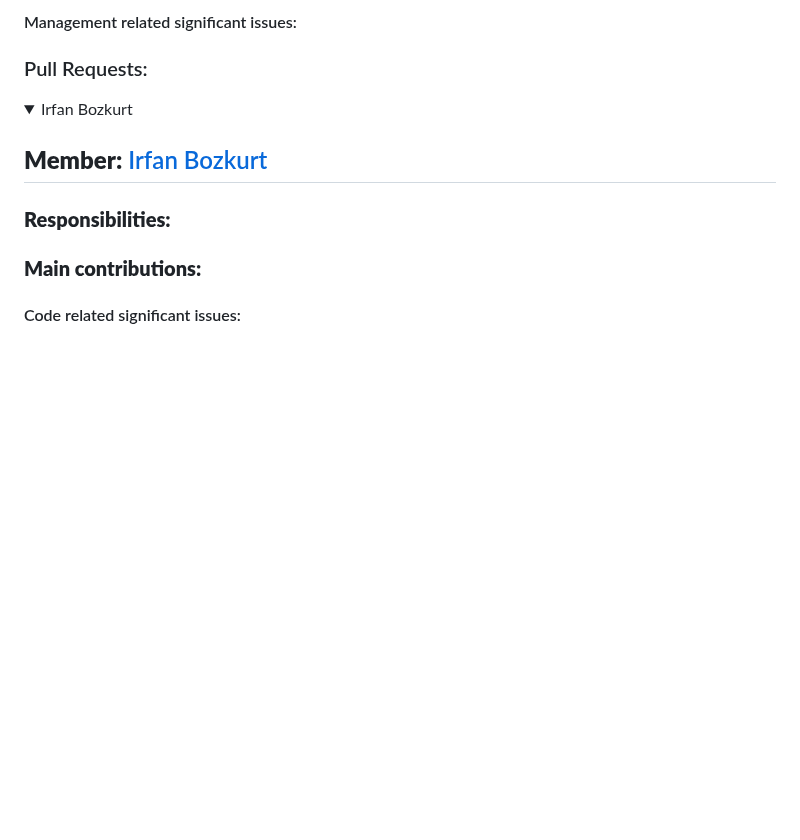
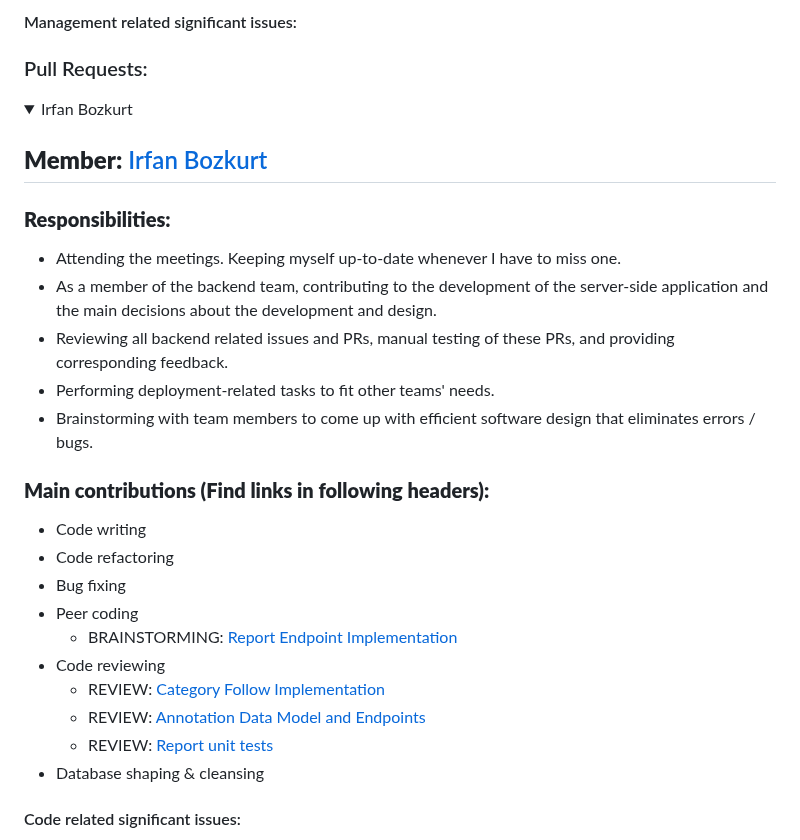
Before and after one commit to bounswe/bounswe2022group5, a Markdown page: deliverables/CMPE451_Customer_Presentation_Milestone_3/Individual Milestone Reports.md, the part around one of its changes. Rendered like a GitHub page; folded sections open; blank space fills up the shorter version.

```diff
--- a/deliverables/CMPE451_Customer_Presentation_Milestone_3/Individual Milestone Reports.md
+++ b/deliverables/CMPE451_Customer_Presentation_Milestone_3/Individual Milestone Reports.md
@@ -135,14 +135,25 @@
 ### **Responsibilities:**
 
 
+- Attending the meetings. Keeping myself up-to-date whenever I have to miss one.
+- As a member of the backend team, contributing to the development of the server-side application and the main decisions about the development and design.
+- Reviewing all backend related issues and PRs, manual testing of these PRs, and providing corresponding feedback.
+- Performing deployment-related tasks to fit other teams' needs.
+- Brainstorming with team members to come up with efficient software design that eliminates errors / bugs.
 
 
+### **Main contributions (Find links in following headers):**
 
-### **Main contributions:**
-
-
-
-
+- Code writing
+- Code refactoring
+- Bug fixing
+- Peer coding
+  - BRAINSTORMING: [Report Endpoint Implementation](https://github.com/bounswe/bounswe2022group5/issues/478)
+- Code reviewing
+  - REVIEW: [Category Follow Implementation](https://github.com/bounswe/bounswe2022group5/pull/437)
+  - REVIEW: [Annotation Data Model and Endpoints](https://github.com/bounswe/bounswe2022group5/pull/454)
+  - REVIEW: [Report unit tests](https://github.com/bounswe/bounswe2022group5/pull/523)
+- Database shaping & cleansing
 
 
 #### Code related significant issues:
```
Also changed, not shown: other parts of deliverables/CMPE451_Customer_Presentation_Milestone_3/Individual Milestone Reports.md (+9 -11 lines).
